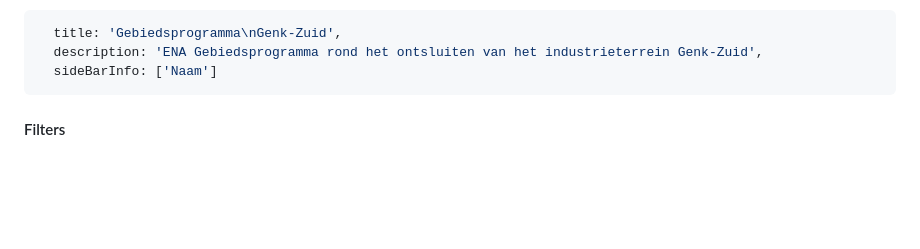
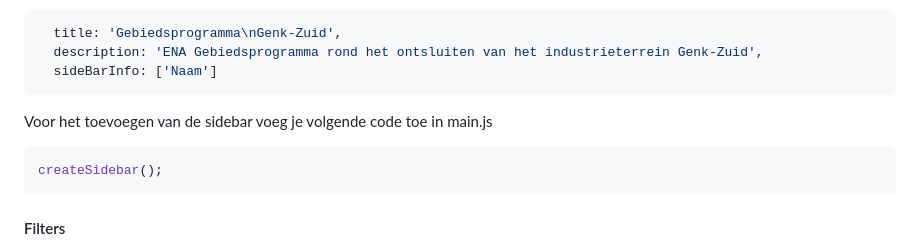
Before and after one commit to wannes-vlaanderen/kaartjes-files, a Markdown page: README.md, the part around the change. Rendered like a GitHub page; blank space fills up the shorter version.

````diff
--- a/README.md
+++ b/README.md
@@ -56,6 +56,10 @@ De sideBarInfo wordt gebruikt voor het oplijsten van alle aangeduide locaties. O
   title: 'Gebiedsprogramma\nGenk-Zuid',
   description: 'ENA Gebiedsprogramma rond het ontsluiten van het industrieterrein Genk-Zuid',
   sideBarInfo: ['Naam']
+```
+Voor het toevoegen van de sidebar voeg je volgende code toe in main.js
+```js
+createSidebar();
 ```
 
 #### Filters
````
